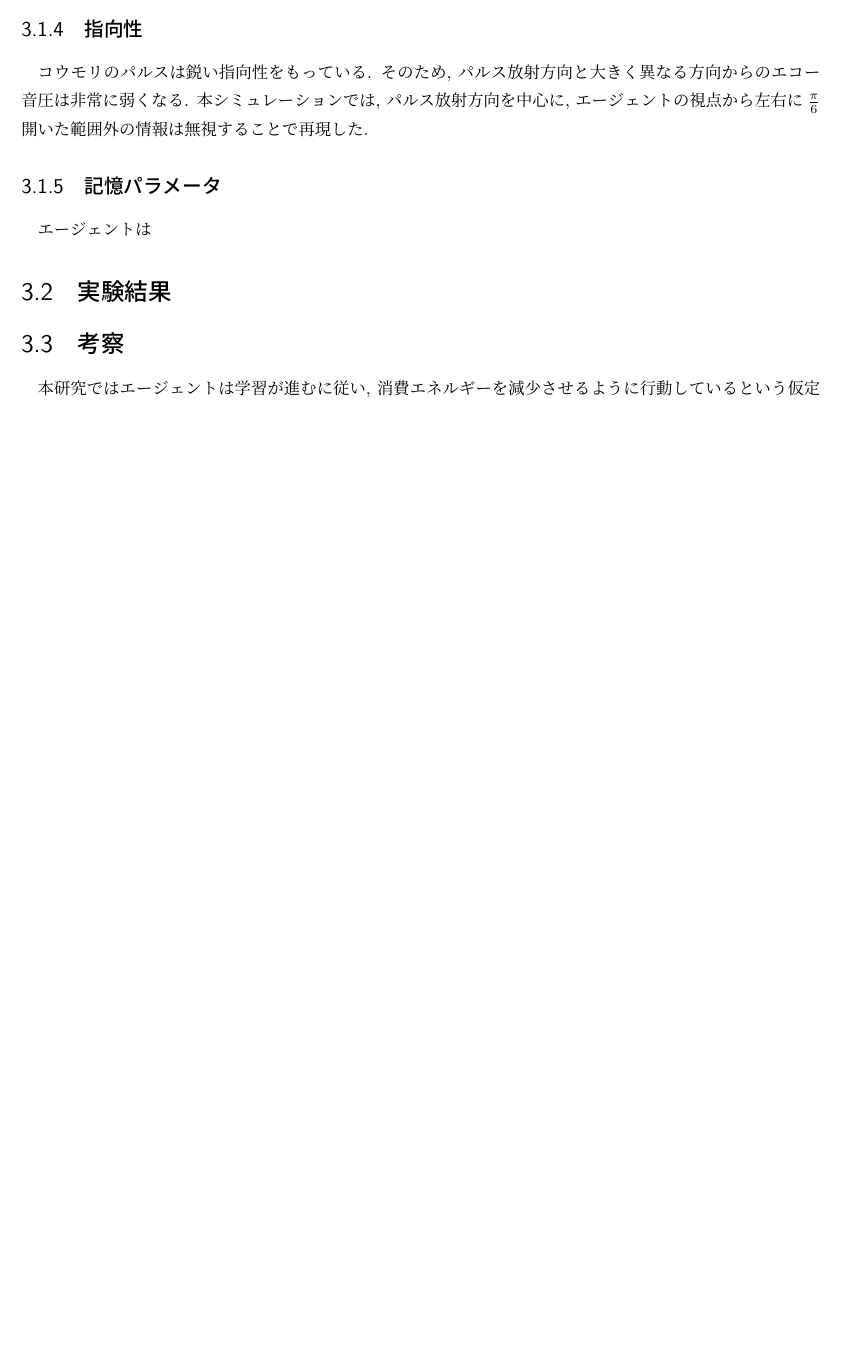
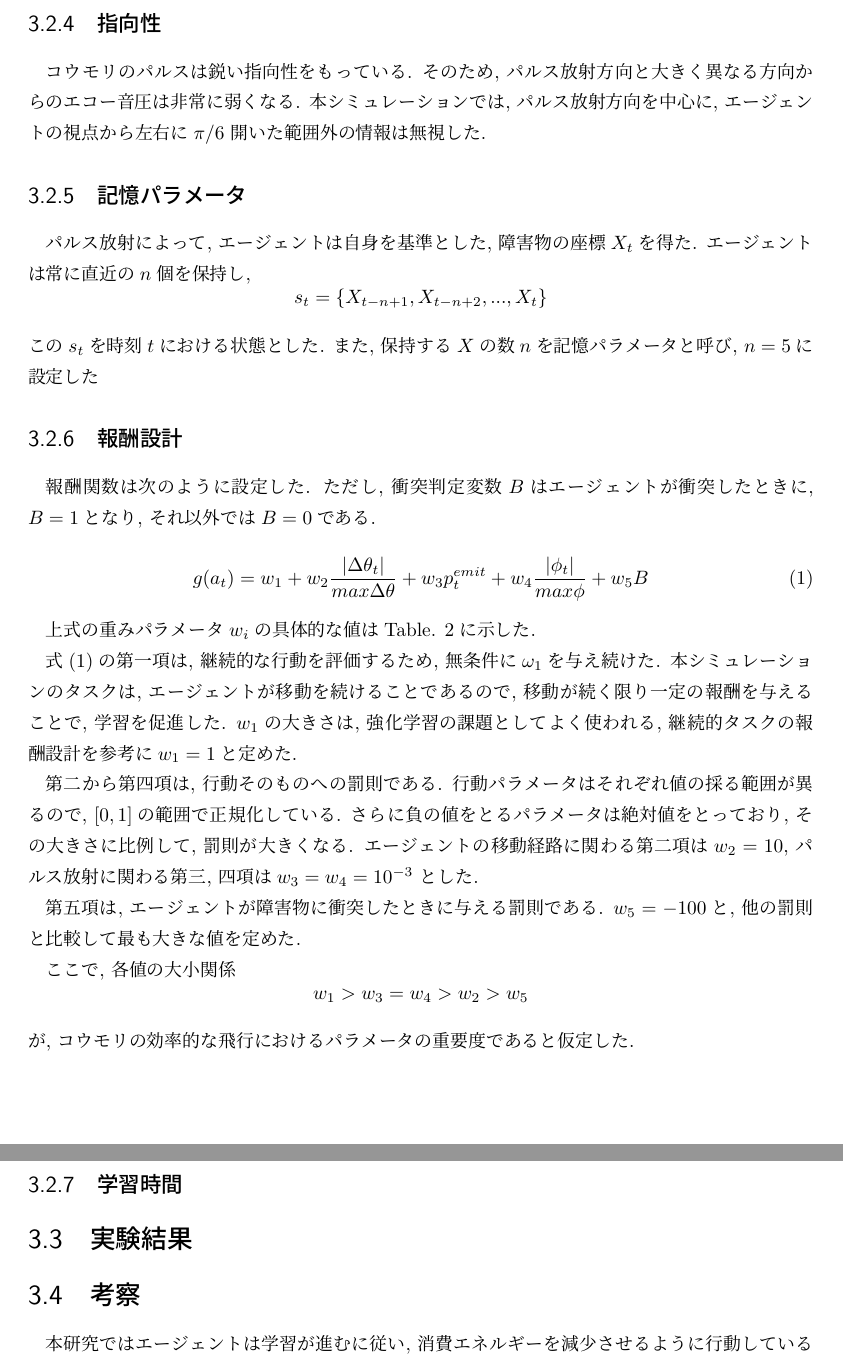
Before and after one commit to cowkami/thesis2020, a LaTeX document (main.tex, which reads chapters/simulation.tex): part of page 6 of 18 before the commit and two parts of pages 8 and 9 of 22 after it, the two joined at a grey line, cut so that both start at the same text, the shorter picture padded with empty space. Compiled offline with upLaTeX and dvipdfmx.

Commit message:
writing fighting

```diff
--- a/chapters/simulation.tex
+++ b/chapters/simulation.tex
@@ -22,3 +33,4 @@ Fig.\ref{fig:top_view_measure}
+エージェントが壁に衝突したと判定する.
 
 エージェントの初期位置は図中に示した位置を中心に,
 上下左右に0.05\si{m}の範囲で,各試行毎にランダムに出現する.
@@ -96,11 +108,66 @@ $\phi_t$を用いた領域, pulse range
 そのため, パルス放射方向と大きく異なる方向からの
 エコー音圧は非常に弱くなる.
 本シミュレーションでは, パルス放射方向を中心に,
-エージェントの視点から左右に$\frac{\pi}{6}$
-開いた範囲外の情報は無視することで再現した.
+エージェントの視点から左右に$\pi/6$
+開いた範囲外の情報は無視した.
 
 \subsection{記憶パラメータ}
-エージェントは
+パルス放射によって, エージェントは自身を基準とした,
+障害物の座標$X_t$を得た.
+エージェントは常に直近の$n$個を保持し,
+$$
+s_t = \{X_{t-n+1}, X_{t-n+2}, ..., X_t\}
+$$
+この$s_t$を時刻$t$における状態とした.
+また, 保持する$X$の数$n$を記憶パラメータと呼び,
+$n=5$に設定した
+
+\subsection{報酬設計}
+報酬関数は次のように設定した.
+ただし, 衝突判定変数$B$はエージェントが衝突したときに, $B=1$となり,
+それ以外では$B=0$である.
+
+\begin{equation}
+\label{eq:reward_func}
+ g(a_t) =
+w_1 +
+w_2 \frac{|\Delta\theta_t|}{max \Delta\theta} +
+w_3 p^{emit}_t +
+w_4 \frac{|\phi_t|}{max \phi} +
+w_5 B
+\end{equation}
+
+上式の重みパラメータ$w_i$の具体的な値は
+Table. \ref{tab:reward_weights}に示した.
+
+式(\ref{eq:reward_func})の第一項は,
+継続的な行動を評価するため, 無条件に$\omega_1$を与え続けた.
+本シミュレーションのタスクは,
+エージェントが移動を続けることであるので,
+移動が続く限り一定の報酬を与えることで, 学習を促進した.
+$w_1$の大きさは, 強化学習の課題としてよく使われる,
+継続的タスクの報酬設計を参考に$w_1=1$と定めた.
+
+第二から第四項は, 行動そのものへの罰則である.
+行動パラメータはそれぞれ値の採る範囲が異るので,
+$[0, 1]$の範囲で正規化している.
+さらに負の値をとるパラメータは絶対値をとっており,
+その大きさに比例して, 罰則が大きくなる.
+エージェントの移動経路に関わる第二項は$w_2=10$,
+パルス放射に関わる第三, 四項は$w_3=w_4=10^{-3}$
+とした.
+
+第五項は, エージェントが障害物に衝突したときに与える罰則である.
+$w_5=-100$と, 他の罰則と比較して最も大きな値を定めた.
+
+ここで, 各値の大小関係
+$$
+w_1>w_3=w_4>w_2>w_5
+$$
+が, コウモリの効率的な飛行における
+パラメータの重要度であると仮定した.
+
+\subsection{学習時間}
 
 
 \section{実験結果}
```
Also changed, not shown: chapters/figures.tex (+39 -27 lines), chapters/introduction.tex (+8 -1 lines), main.tex (+15 -2 lines), chapters/simulation.tex (25 more changed lines).
